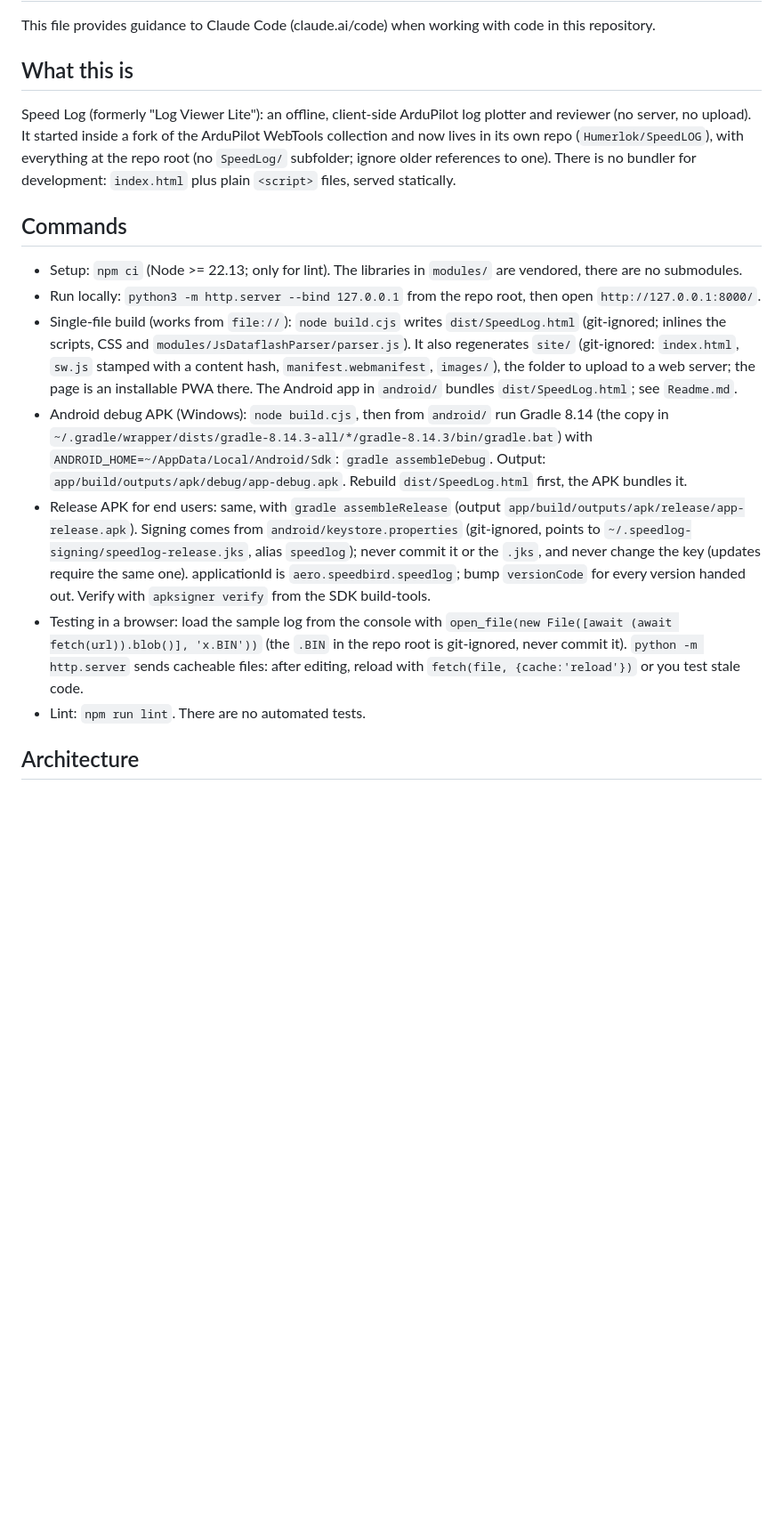
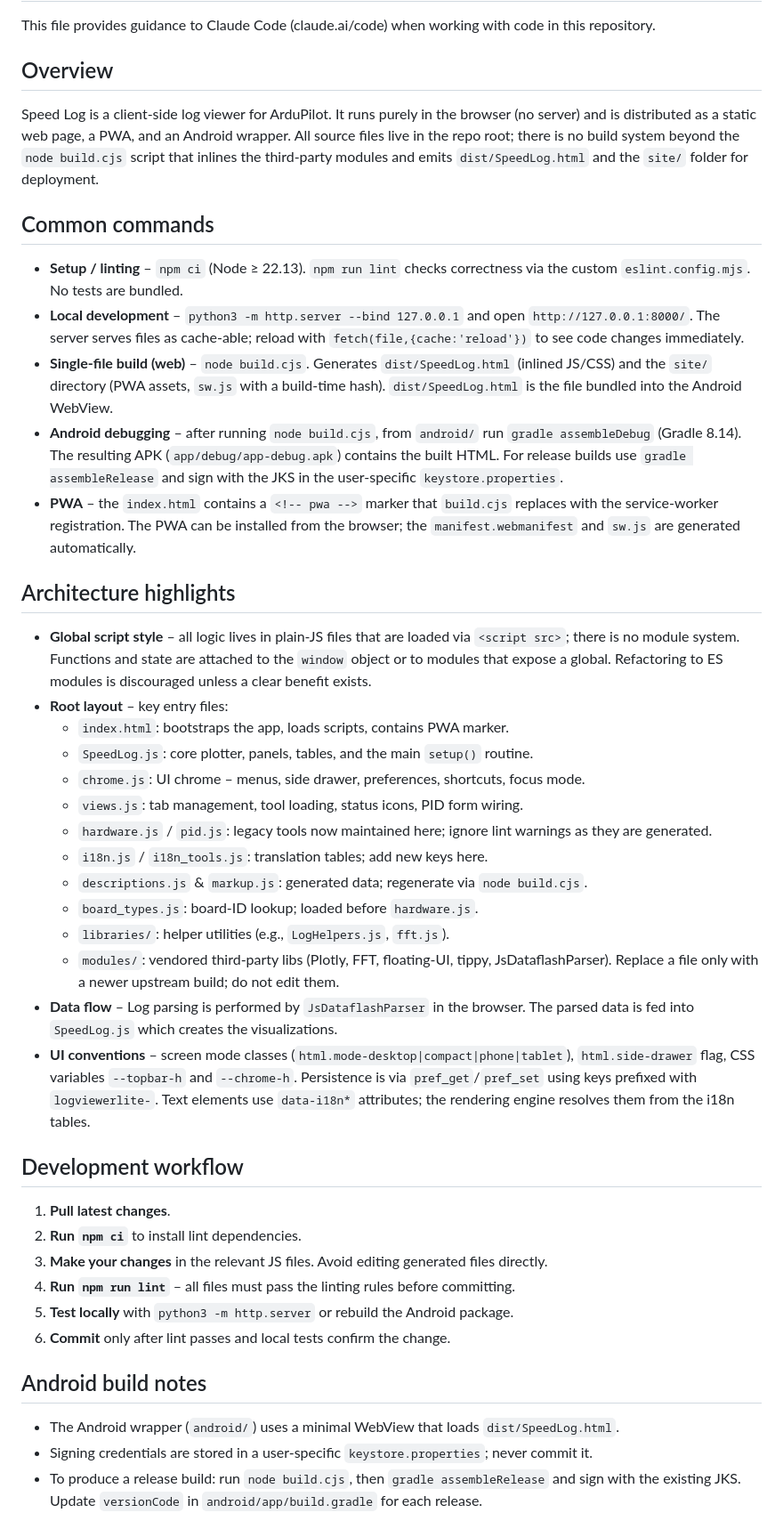
Before and after one commit to Humerlok/SpeedLOG, a Markdown page: CLAUDE.md, the part around one of its changes. Shown at 89% size. Drawn GitHub-style; blank space fills up the shorter version.

```diff
--- a/CLAUDE.md
+++ b/CLAUDE.md
@@ -2,19 +2,42 @@
 
 This file provides guidance to Claude Code (claude.ai/code) when working with code in this repository.
 
-## What this is
+## Overview
+Speed Log is a client‑side log viewer for ArduPilot. It runs purely in the browser (no server) and is distributed as a static web page, a PWA, and an Android wrapper. All source files live in the repo root; there is no build system beyond the `node build.cjs` script that inlines the third‑party modules and emits `dist/SpeedLog.html` and the `site/` folder for deployment.
 
-Speed Log (formerly "Log Viewer Lite"): an offline, client-side ArduPilot log plotter and reviewer (no server, no upload). It started inside a fork of the ArduPilot WebTools collection and now lives in its own repo (`Humerlok/SpeedLOG`), with everything at the repo root (no `SpeedLog/` subfolder; ignore older references to one). There is no bundler for development: `index.html` plus plain `<script>` files, served statically.
+## Common commands
+- **Setup / linting** – `npm ci` (Node ≥ 22.13).  `npm run lint` checks correctness via the custom `eslint.config.mjs`.  No tests are bundled.
+- **Local development** – `python3 -m http.server --bind 127.0.0.1` and open `http://127.0.0.1:8000/`.  The server serves files as cache‑able; reload with `fetch(file,{cache:'reload'})` to see code changes immediately.
+- **Single‑file build (web)** – `node build.cjs`.  Generates `dist/SpeedLog.html` (inlined JS/CSS) and the `site/` directory (PWA assets, `sw.js` with a build‑time hash).  `dist/SpeedLog.html` is the file bundled into the Android WebView.
+- **Android debugging** – after running `node build.cjs`, from `android/` run `gradle assembleDebug` (Gradle 8.14).  The resulting APK (`app/debug/app‑debug.apk`) contains the built HTML.  For release builds use `gradle assembleRelease` and sign with the JKS in the user‑specific `keystore.properties`.
+- **PWA** – the `index.html` contains a `<!-- pwa -->` marker that `build.cjs` replaces with the service‑worker registration.  The PWA can be installed from the browser; the `manifest.webmanifest` and `sw.js` are generated automatically.
 
-## Commands
+## Architecture highlights
+- **Global script style** – all logic lives in plain‑JS files that are loaded via `<script src>`; there is no module system.  Functions and state are attached to the `window` object or to modules that expose a global.  Refactoring to ES modules is discouraged unless a clear benefit exists.
+- **Root layout** – key entry files:
+  - `index.html`: bootstraps the app, loads scripts, contains PWA marker.
+  - `SpeedLog.js`: core plotter, panels, tables, and the main `setup()` routine.
+  - `chrome.js`: UI chrome – menus, side drawer, preferences, shortcuts, focus mode.
+  - `views.js`: tab management, tool loading, status icons, PID form wiring.
+  - `hardware.js` / `pid.js`: legacy tools now maintained here; ignore lint warnings as they are generated.
+  - `i18n.js` / `i18n_tools.js`: translation tables; add new keys here.
+  - `descriptions.js` & `markup.js`: generated data; regenerate via `node build.cjs`.
+  - `board_types.js`: board‑ID lookup; loaded before `hardware.js`.
+  - `libraries/`: helper utilities (e.g., `LogHelpers.js`, `fft.js`).
+  - `modules/`: vendored third‑party libs (Plotly, FFT, floating‑UI, tippy, JsDataflashParser).  Replace a file only with a newer upstream build; do not edit them.
+- **Data flow** – Log parsing is performed by `JsDataflashParser` in the browser.  The parsed data is fed into `SpeedLog.js` which creates the visualizations.
+- **UI conventions** – screen mode classes (`html.mode-desktop|compact|phone|tablet`), `html.side-drawer` flag, CSS variables `--topbar-h` and `--chrome-h`.  Persistence is via `pref_get`/`pref_set` using keys prefixed with `logviewerlite-`.  Text elements use `data-i18n*` attributes; the rendering engine resolves them from the i18n tables.
 
-- Setup: `npm ci` (Node >= 22.13; only for lint). The libraries in `modules/` are vendored, there are no submodules.
-- Run locally: `python3 -m http.server --bind 127.0.0.1` from the repo root, then open `http://127.0.0.1:8000/`.
-- Single-file build (works from `file://`): `node build.cjs` writes `dist/SpeedLog.html` (git-ignored; inlines the scripts, CSS and `modules/JsDataflashParser/parser.js`). It also regenerates `site/` (git-ignored: `index.html`, `sw.js` stamped with a content hash, `manifest.webmanifest`, `images/`), the folder to upload to a web server; the page is an installable PWA there. The Android app in `android/` bundles `dist/SpeedLog.html`; see `Readme.md`.
-- Android debug APK (Windows): `node build.cjs`, then from `android/` run Gradle 8.14 (the copy in `~/.gradle/wrapper/dists/gradle-8.14.3-all/*/gradle-8.14.3/bin/gradle.bat`) with `ANDROID_HOME=~/AppData/Local/Android/Sdk`: `gradle assembleDebug`. Output: `app/build/outputs/apk/debug/app-debug.apk`. Rebuild `dist/SpeedLog.html` first, the APK bundles it.
-- Release APK for end users: same, with `gradle assembleRelease` (output `app/build/outputs/apk/release/app-release.apk`). Signing comes from `android/keystore.properties` (git-ignored, points to `~/.speedlog-signing/speedlog-release.jks`, alias `speedlog`); never commit it or the `.jks`, and never change the key (updates require the same one). applicationId is `aero.speedbird.speedlog`; bump `versionCode` for every version handed out. Verify with `apksigner verify` from the SDK build-tools.
-- Testing in a browser: load the sample log from the console with `open_file(new File([await (await fetch(url)).blob()], 'x.BIN'))` (the `.BIN` in the repo root is git-ignored, never commit it). `python -m http.server` sends cacheable files: after editing, reload with `fetch(file, {cache:'reload'})` or you test stale code.
-- Lint: `npm run lint`. There are no automated tests.
+## Development workflow
+1. **Pull latest changes**.
+2. **Run `npm ci`** to install lint dependencies.
+3. **Make your changes** in the relevant JS files.  Avoid editing generated files directly.
+4. **Run `npm run lint`** – all files must pass the linting rules before committing.
+5. **Test locally** with `python3 -m http.server` or rebuild the Android package.
+6. **Commit** only after lint passes and local tests confirm the change.
 
-## Architecture
+## Android build notes
+- The Android wrapper (`android/`) uses a minimal WebView that loads `dist/SpeedLog.html`.
+- Signing credentials are stored in a user‑specific `keystore.properties`; never commit it.
+- To produce a release build: run `node build.cjs`, then `gradle assembleRelease` and sign with the existing JKS.  Update `versionCode` in `android/app/build.gradle` for each release.
 
```
Also changed, not shown: other parts of CLAUDE.md (+24 -30 lines).
